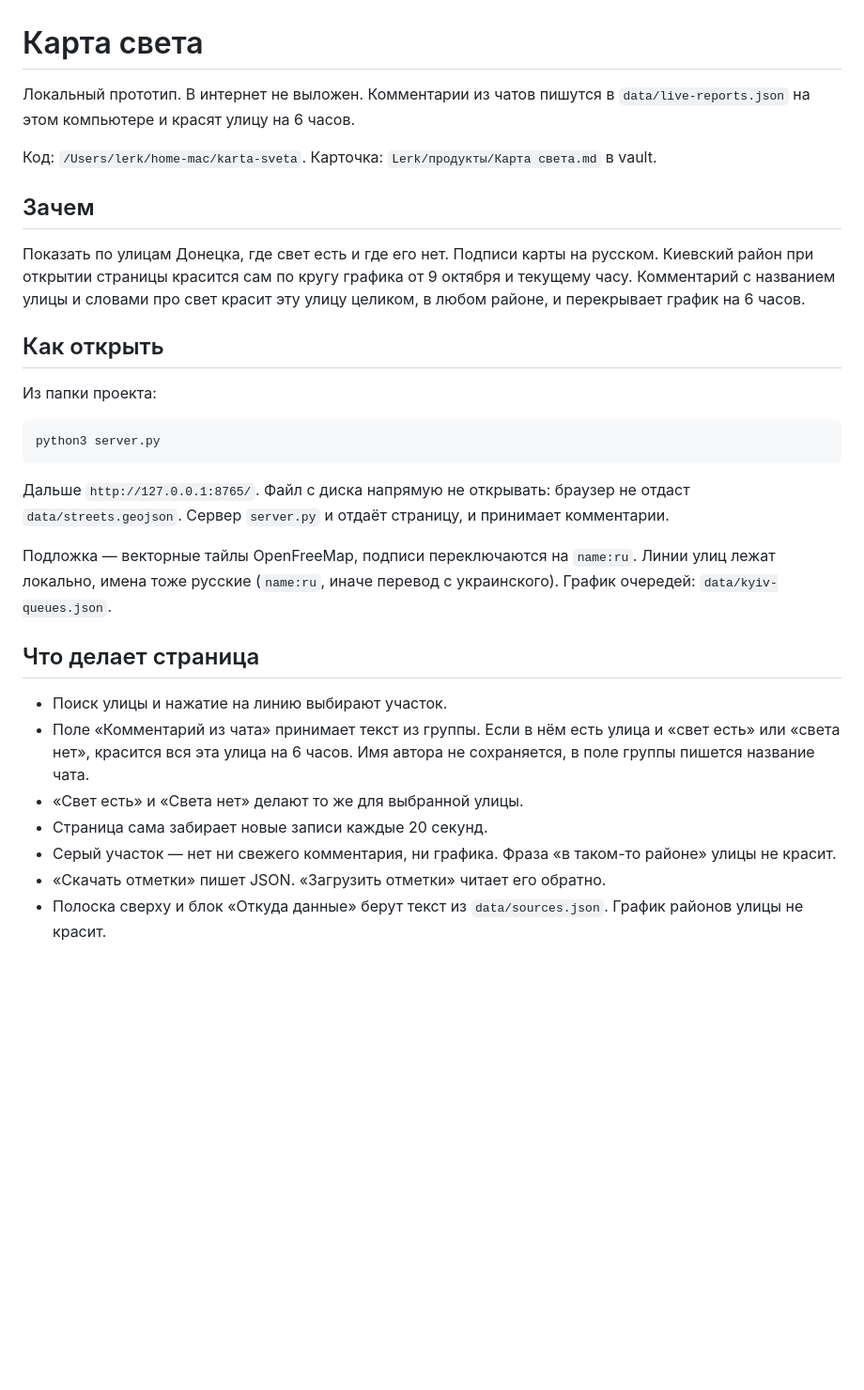
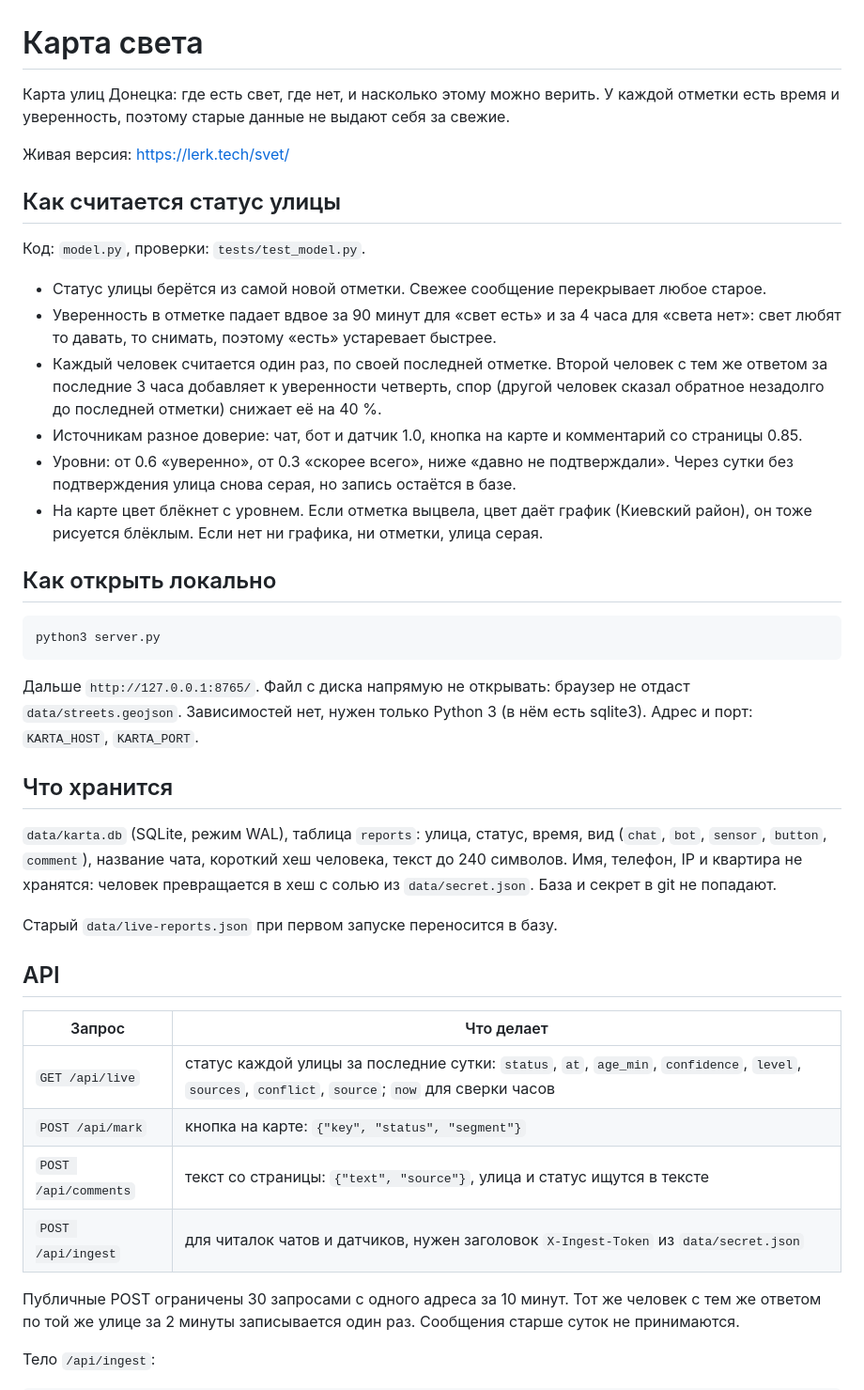
Before and after one commit to LerkOFF/karta-sveta, a Markdown page: docs/README.md, the part around one of its changes. Shown at 94% size. GitHub-like rendering; blank space fills up the shorter version.

Commit message:
документация под новую модель: как считается статус, API приёма, настройка читалки чатов, выкладка на lerk.tech/svet

````diff
--- a/docs/README.md
+++ b/docs/README.md
@@ -1,31 +1,44 @@
 # Карта света
 
-Локальный прототип. В интернет не выложен. Комментарии из чатов пишутся в `data/live-reports.json` на этом компьютере и красят улицу на 6 часов.
+Карта улиц Донецка: где есть свет, где нет, и насколько этому можно верить. У каждой отметки есть время и уверенность, поэтому старые данные не выдают себя за свежие.
 
-Код: `/Users/lerk/home-mac/karta-sveta`. Карточка: `Lerk/продукты/Карта света.md` в vault.
+Живая версия: https://lerk.tech/svet/
 
-## Зачем
+## Как считается статус улицы
 
-Показать по улицам Донецка, где свет есть и где его нет. Подписи карты на русском. Киевский район при открытии страницы красится сам по кругу графика от 9 октября и текущему часу. Комментарий с названием улицы и словами про свет красит эту улицу целиком, в любом районе, и перекрывает график на 6 часов.
+Код: `model.py`, проверки: `tests/test_model.py`.
 
-## Как открыть
+- Статус улицы берётся из самой новой отметки. Свежее сообщение перекрывает любое старое.
+- Уверенность в отметке падает вдвое за 90 минут для «свет есть» и за 4 часа для «света нет»: свет любят то давать, то снимать, поэтому «есть» устаревает быстрее.
+- Каждый человек считается один раз, по своей последней отметке. Второй человек с тем же ответом за последние 3 часа добавляет к уверенности четверть, спор (другой человек сказал обратное незадолго до последней отметки) снижает её на 40 %.
+- Источникам разное доверие: чат, бот и датчик 1.0, кнопка на карте и комментарий со страницы 0.85.
+- Уровни: от 0.6 «уверенно», от 0.3 «скорее всего», ниже «давно не подтверждали». Через сутки без подтверждения улица снова серая, но запись остаётся в базе.
+- На карте цвет блёкнет с уровнем. Если отметка выцвела, цвет даёт график (Киевский район), он тоже рисуется блёклым. Если нет ни графика, ни отметки, улица серая.
 
-Из папки проекта:
+## Как открыть локально
 
 ```bash
 python3 server.py
 ```
 
-Дальше `http://127.0.0.1:8765/`. Файл с диска напрямую не открывать: браузер не отдаст `data/streets.geojson`. Сервер `server.py` и отдаёт страницу, и принимает комментарии.
+Дальше `http://127.0.0.1:8765/`. Файл с диска напрямую не открывать: браузер не отдаст `data/streets.geojson`. Зависимостей нет, нужен только Python 3 (в нём есть sqlite3). Адрес и порт: `KARTA_HOST`, `KARTA_PORT`.
 
-Подложка — векторные тайлы OpenFreeMap, подписи переключаются на `name:ru`. Линии улиц лежат локально, имена тоже русские (`name:ru`, иначе перевод с украинского). График очередей: `data/kyiv-queues.json`.
+## Что хранится
 
-## Что делает страница
+`data/karta.db` (SQLite, режим WAL), таблица `reports`: улица, статус, время, вид (`chat`, `bot`, `sensor`, `button`, `comment`), название чата, короткий хеш человека, текст до 240 символов. Имя, телефон, IP и квартира не хранятся: человек превращается в хеш с солью из `data/secret.json`. База и секрет в git не попадают.
 
-- Поиск улицы и нажатие на линию выбирают участок.
-- Поле «Комментарий из чата» принимает текст из группы. Если в нём есть улица и «свет есть» или «света нет», красится вся эта улица на 6 часов. Имя автора не сохраняется, в поле группы пишется название чата.
-- «Свет есть» и «Света нет» делают то же для выбранной улицы.
-- Страница сама забирает новые записи каждые 20 секунд.
-- Серый участок — нет ни свежего комментария, ни графика. Фраза «в таком-то районе» улицы не красит.
-- «Скачать отметки» пишет JSON. «Загрузить отметки» читает его обратно.
-- Полоска сверху и блок «Откуда данные» берут текст из `data/sources.json`. График районов улицы не красит.
+Старый `data/live-reports.json` при первом запуске переносится в базу.
+
+## API
+
+| Запрос | Что делает |
+| --- | --- |
+| `GET /api/live` | статус каждой улицы за последние сутки: `status`, `at`, `age_min`, `confidence`, `level`, `sources`, `conflict`, `source`; `now` для сверки часов |
+| `POST /api/mark` | кнопка на карте: `{"key", "status", "segment"}` |
+| `POST /api/comments` | текст со страницы: `{"text", "source"}`, улица и статус ищутся в тексте |
+| `POST /api/ingest` | для читалок чатов и датчиков, нужен заголовок `X-Ingest-Token` из `data/secret.json` |
+
+Публичные POST ограничены 30 запросами с одного адреса за 10 минут. Тот же человек с тем же ответом по той же улице за 2 минуты записывается один раз. Сообщения старше суток не принимаются.
+
+Тело `/api/ingest`:
+
````
Also changed, not shown: other parts of docs/README.md (+35 -7 lines), README.md (added, +13 -0 lines).
